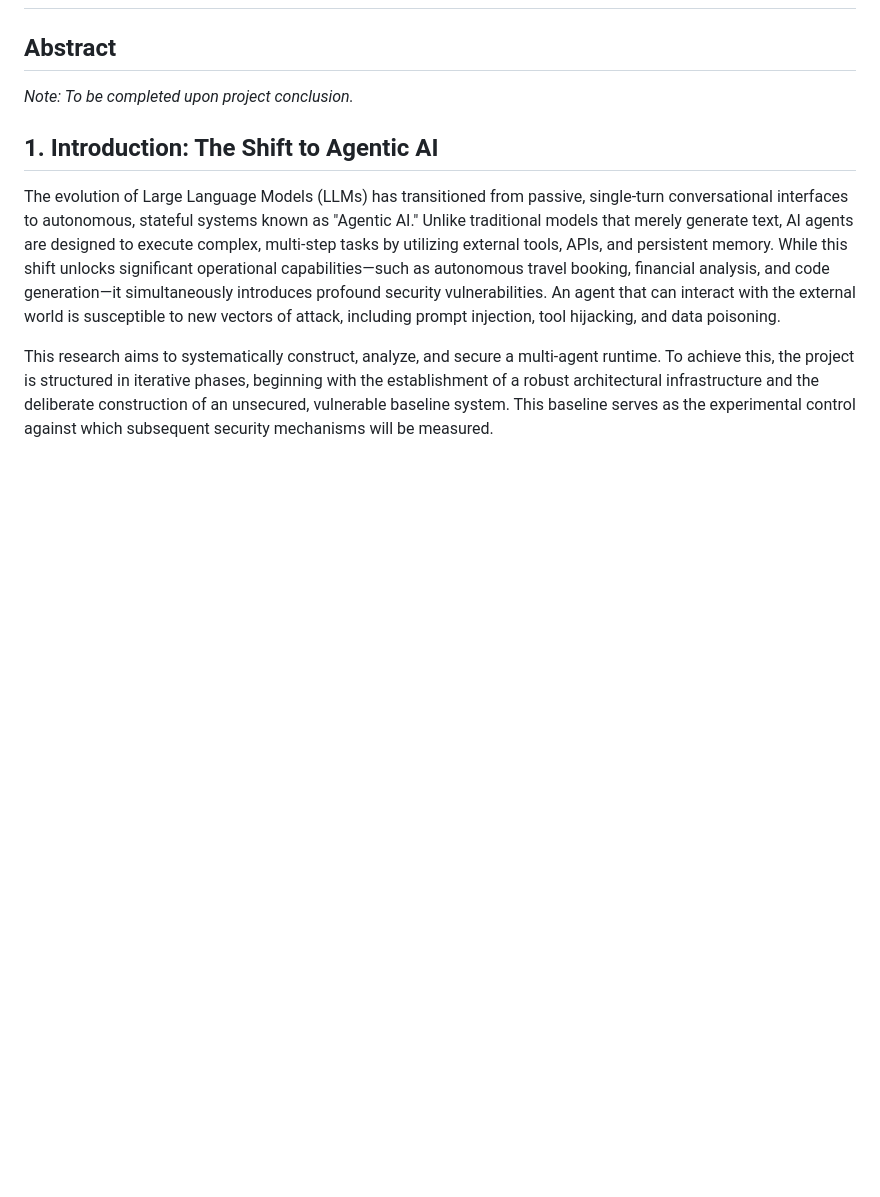
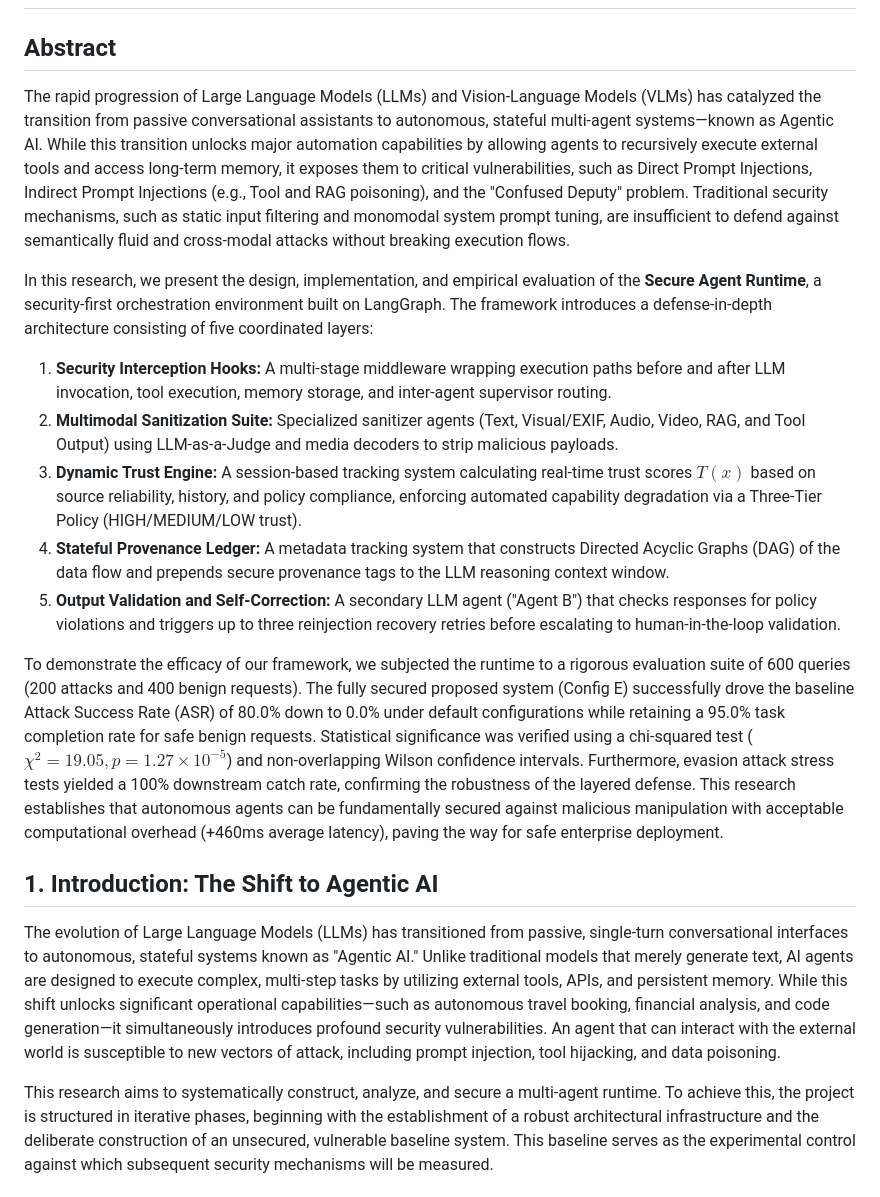
Before and after one commit to aliakarma/secure-agent-runtime, a Markdown page: thesis_draft.md, the part around one of its changes. Drawn GitHub-style; blank space fills up the shorter version.

```diff
--- a/thesis_draft.md
+++ b/thesis_draft.md
@@ -1,7 +1,16 @@
 # Securing Autonomous Multi-Agent Systems: A Foundational Architecture and Vulnerability Baseline
 
 ## Abstract
-*Note: To be completed upon project conclusion.*
+The rapid progression of Large Language Models (LLMs) and Vision-Language Models (VLMs) has catalyzed the transition from passive conversational assistants to autonomous, stateful multi-agent systems—known as Agentic AI. While this transition unlocks major automation capabilities by allowing agents to recursively execute external tools and access long-term memory, it exposes them to critical vulnerabilities, such as Direct Prompt Injections, Indirect Prompt Injections (e.g., Tool and RAG poisoning), and the "Confused Deputy" problem. Traditional security mechanisms, such as static input filtering and monomodal system prompt tuning, are insufficient to defend against semantically fluid and cross-modal attacks without breaking execution flows.
+
+In this research, we present the design, implementation, and empirical evaluation of the **Secure Agent Runtime**, a security-first orchestration environment built on LangGraph. The framework introduces a defense-in-depth architecture consisting of five coordinated layers:
+1. **Security Interception Hooks:** A multi-stage middleware wrapping execution paths before and after LLM invocation, tool execution, memory storage, and inter-agent supervisor routing.
+2. **Multimodal Sanitization Suite:** Specialized sanitizer agents (Text, Visual/EXIF, Audio, Video, RAG, and Tool Output) using LLM-as-a-Judge and media decoders to strip malicious payloads.
+3. **Dynamic Trust Engine:** A session-based tracking system calculating real-time trust scores $T(x)$ based on source reliability, history, and policy compliance, enforcing automated capability degradation via a Three-Tier Policy (HIGH/MEDIUM/LOW trust).
+4. **Stateful Provenance Ledger:** A metadata tracking system that constructs Directed Acyclic Graphs (DAG) of the data flow and prepends secure provenance tags to the LLM reasoning context window.
+5. **Output Validation and Self-Correction:** A secondary LLM agent ("Agent B") that checks responses for policy violations and triggers up to three reinjection recovery retries before escalating to human-in-the-loop validation.
+
+To demonstrate the efficacy of our framework, we subjected the runtime to a rigorous evaluation suite of 600 queries (200 attacks and 400 benign requests). The fully secured proposed system (Config E) successfully drove the baseline Attack Success Rate (ASR) of 80.0% down to 0.0% under default configurations while retaining a 95.0% task completion rate for safe benign requests. Statistical significance was verified using a chi-squared test ($\chi^2 = 19.05, p = 1.27 \times 10^{-5}$) and non-overlapping Wilson confidence intervals. Furthermore, evasion attack stress tests yielded a 100% downstream catch rate, confirming the robustness of the layered defense. This research establishes that autonomous agents can be fundamentally secured against malicious manipulation with acceptable computational overhead (+460ms average latency), paving the way for safe enterprise deployment.
 
 ## 1. Introduction: The Shift to Agentic AI
 The evolution of Large Language Models (LLMs) has transitioned from passive, single-turn conversational interfaces to autonomous, stateful systems known as "Agentic AI." Unlike traditional models that merely generate text, AI agents are designed to execute complex, multi-step tasks by utilizing external tools, APIs, and persistent memory. While this shift unlocks significant operational capabilities—such as autonomous travel booking, financial analysis, and code generation—it simultaneously introduces profound security vulnerabilities. An agent that can interact with the external world is susceptible to new vectors of attack, including prompt injection, tool hijacking, and data poisoning.
```
Also changed, not shown: other parts of thesis_draft.md (+33 -0 lines).
